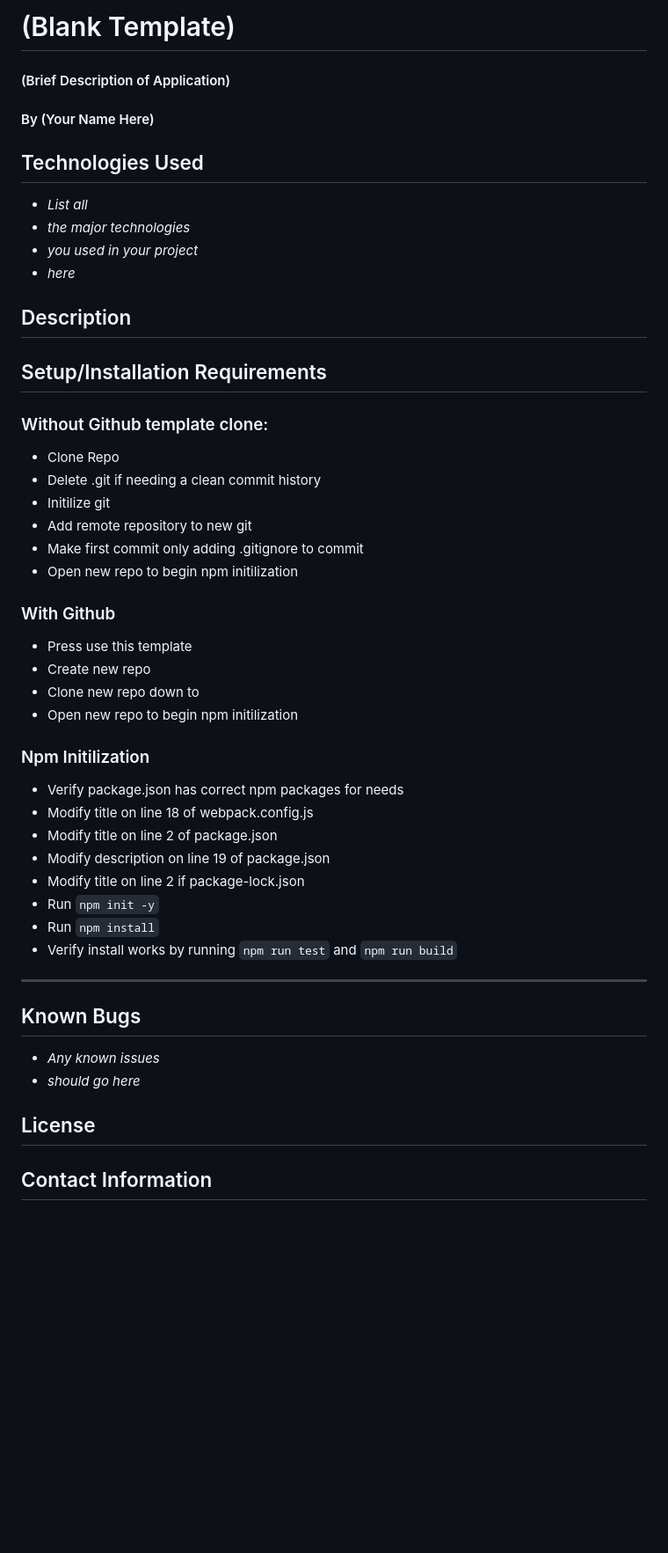
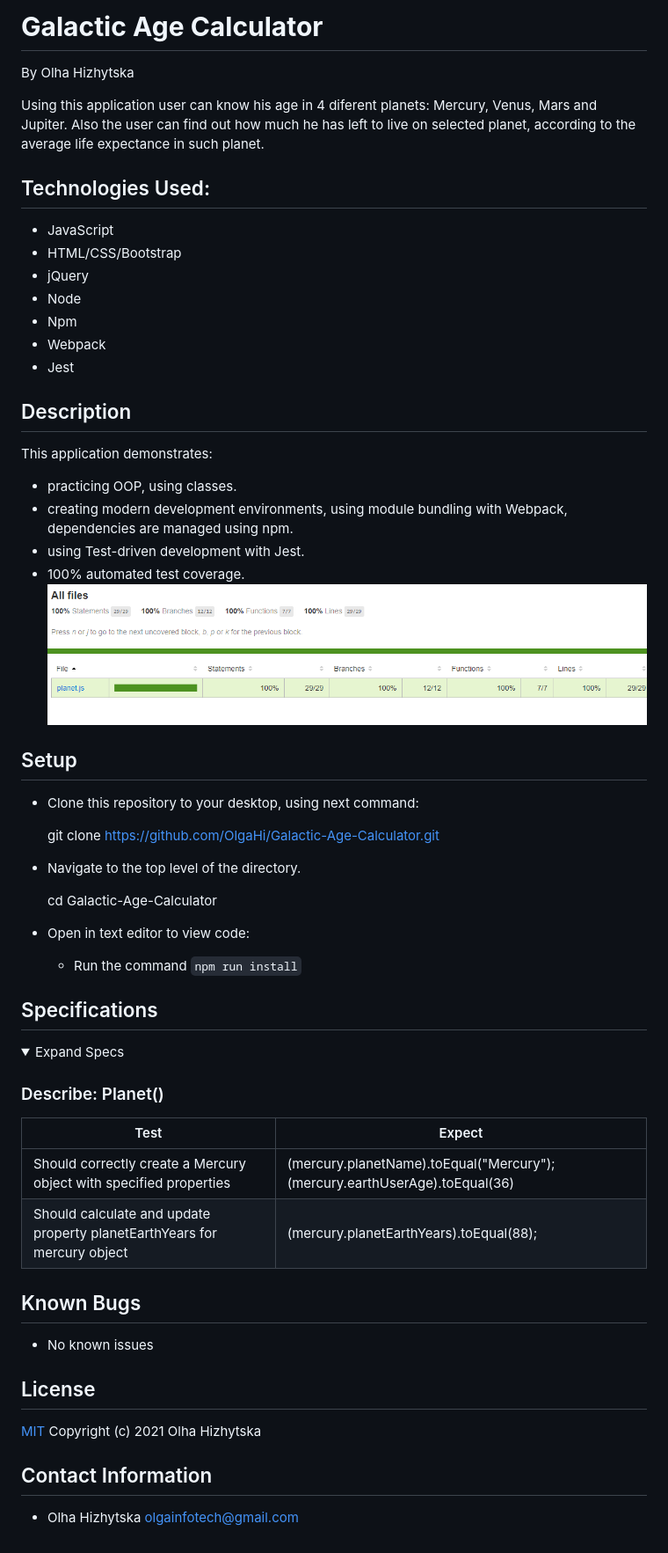
Before and after one commit to OlgaHi/Galactic-Age-Calculator, a Markdown page: README.md, the part around the change. Shown: that part at 88% size. GitHub-like rendering; pictures changed too: src/images/screenshottdd.png (added); folded sections open; blank space fills up the shorter version.

````diff
--- a/README.md
+++ b/README.md
@@ -1,50 +1,68 @@
-# (Blank Template)
+# **Galactic Age Calculator**
+By Olha Hizhytska
 
-#### (Brief Description of Application)
+Using this application user can know his age in 4 diferent planets: Mercury, Venus, Mars and Jupiter. Also the user can find out how much he has left to live on selected planet, according to the average life expectance in such planet.
 
-#### By (Your Name Here)
 
-## Technologies Used
+## Technologies Used:
 
-* _List all_
-* _the major technologies_
-* _you used in your project_
-* _here_
+* JavaScript
+* HTML/CSS/Bootstrap
+* jQuery
+* Node
+* Npm
+* Webpack
+* Jest
+
 
 ## Description
 
-## Setup/Installation Requirements
+This application demonstrates:
+-  practicing OOP, using classes.
+- creating modern development environments, using module bundling with Webpack, dependencies are managed using npm.
+- using Test-driven development with Jest.
+- 100% automated test coverage.
+![Homepage](src/images/screenshottdd.png)
 
-### Without Github template clone:
-* Clone Repo
-* Delete .git if needing a clean commit history
-* Initilize git
-* Add remote repository to new git
-* Make first commit only adding .gitignore to commit
-* Open new repo to begin npm initilization
 
-### With Github
-* Press use this template
-* Create new repo
-* Clone new repo down to
-* Open new repo to begin npm initilization
 
-### Npm Initilization
-* Verify package.json has correct npm packages for needs
-* Modify title on line 18 of webpack.config.js
-* Modify title on line 2 of package.json
-* Modify description on line 19 of package.json
-* Modify title on line 2 if package-lock.json
-* Run ```npm init -y```
-* Run ```npm install```
-* Verify install works by running ```npm run test``` and ```npm run build```
+## Setup
 
-* * *
+- Clone this repository to your desktop, using next command:
+
+  git clone https://github.com/OlgaHi/Galactic-Age-Calculator.git
+
+- Navigate to the top level of the directory.
+
+  cd Galactic-Age-Calculator
+
+- Open in text editor to view code:
+  -  Run the command `npm run install`
+
+## Specifications
+
+<details>
+  <summary>Expand Specs</summary>
+
+### Describe: Planet()
+
+| Test | Expect |
+| ---- | ------ |
+| Should correctly create a Mercury object with specified properties | (mercury.planetName).toEqual("Mercury");(mercury.earthUserAge).toEqual(36) |
+| Should calculate and update property planetEarthYears for mercury object | (mercury.planetEarthYears).toEqual(88); |
+
+
+</details>
+
 ## Known Bugs
 
-* _Any known issues_
-* _should go here_
+- No known issues
 
 ## License
 
+[MIT](https://en.wikipedia.org/wiki/MIT_License)
+Copyright (c) 2021 Olha Hizhytska
+
 ## Contact Information
+
+- Olha Hizhytska olgainfotech@gmail.com
````
Also changed, not shown: 3 other files.
